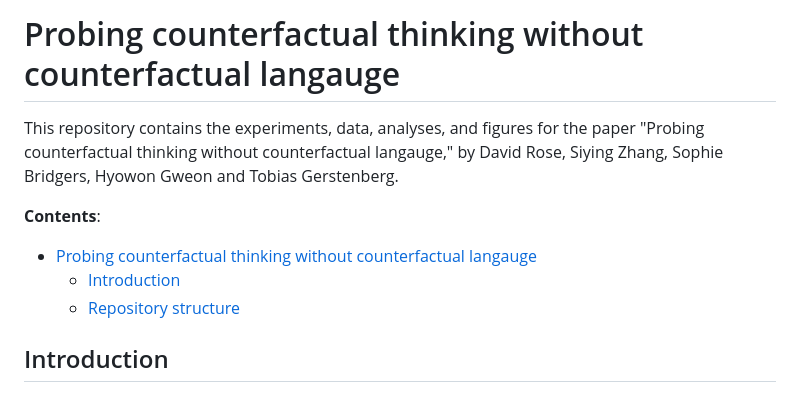
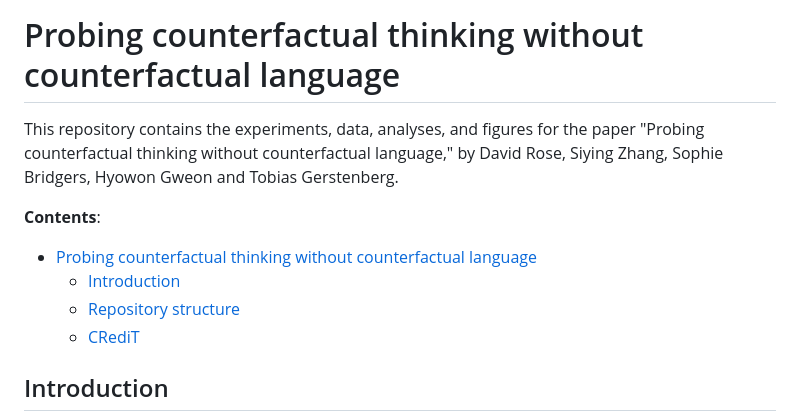
Before and after one commit to cicl-stanford/counterfactual_development, a Markdown page: README.md, the part around the change. GitHub-like rendering.

Commit message:
updated TOC

```diff
--- a/README.md
+++ b/README.md
@@ -1,13 +1,14 @@
-# Probing counterfactual thinking without counterfactual langauge
+# Probing counterfactual thinking without counterfactual language
 
-This repository contains the experiments, data, analyses, and figures for the paper "Probing counterfactual thinking without counterfactual langauge," by David Rose, Siying Zhang, Sophie Bridgers, Hyowon Gweon and Tobias Gerstenberg.
+This repository contains the experiments, data, analyses, and figures for the paper "Probing counterfactual thinking without counterfactual language," by David Rose, Siying Zhang, Sophie Bridgers, Hyowon Gweon and Tobias Gerstenberg.
 
 <!-- The preprint can be found [here](update link) -->
 
 __Contents__:
-- [Probing counterfactual thinking without counterfactual langauge](#probing-counterfactual-thinking-without-counterfactual-langauge)
+- [Probing counterfactual thinking without counterfactual language](#probing-counterfactual-thinking-without-counterfactual-language)
 	- [Introduction](#introduction)
 	- [Repository structure](#repository-structure)
+ 	- [CRediT](#credit)
 
 ## Introduction
 
```
